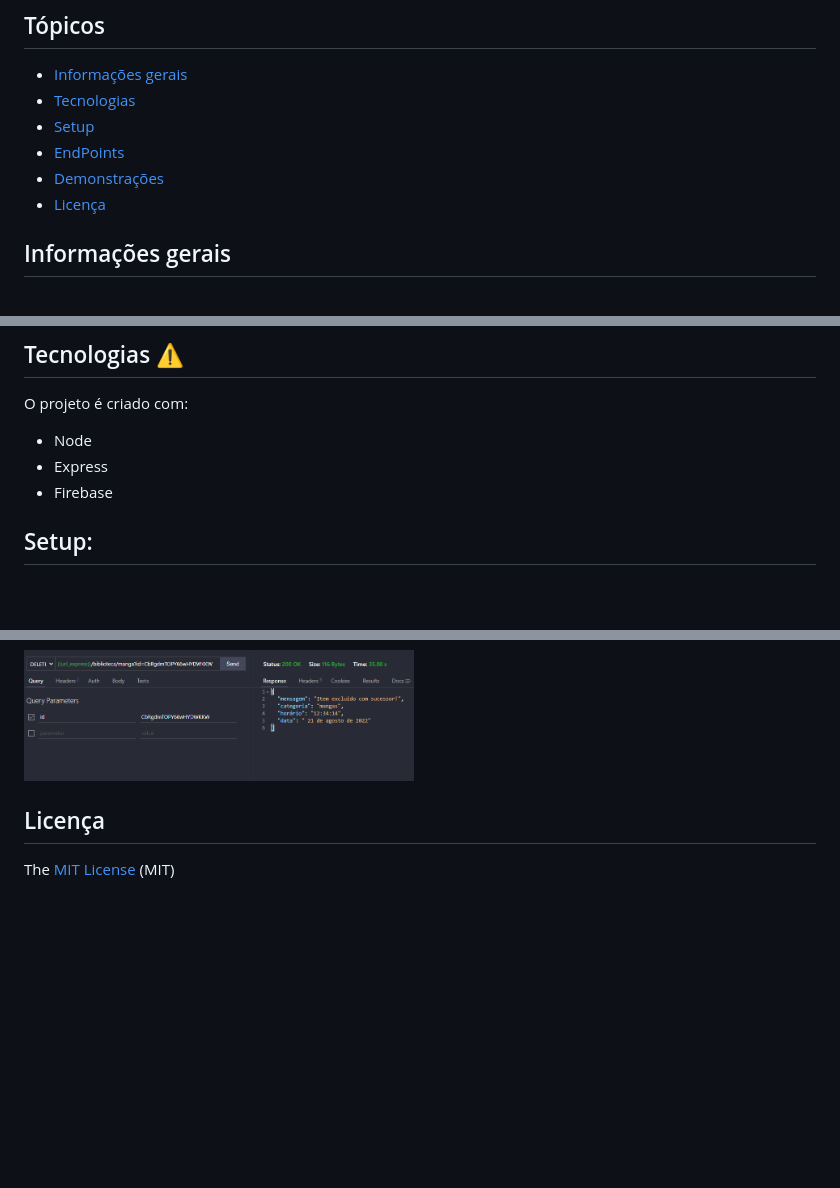
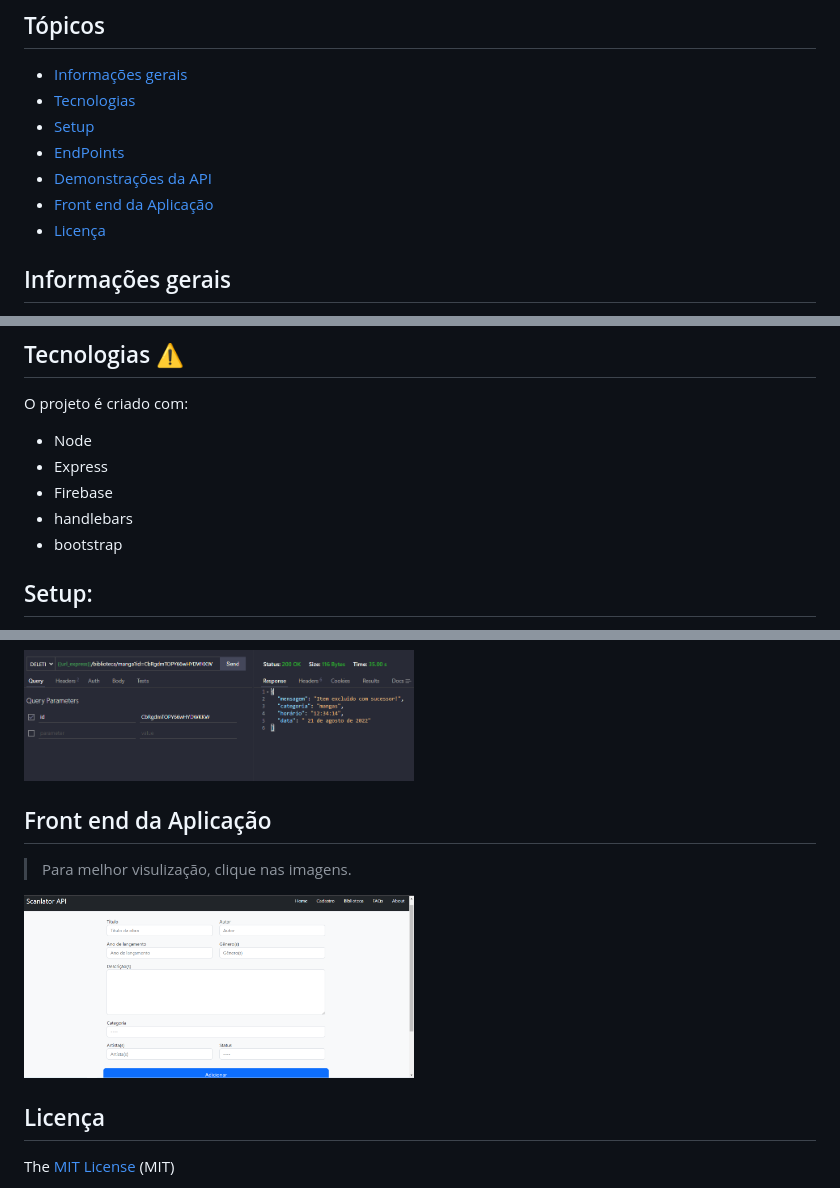
Before and after one commit to Johnson49/scanlator-api, a Markdown page: README.md, 3 parts joined by grey strips. Rendered like a GitHub page; pictures changed too: src/assets/layout_de_cadastro.png (added); blank space fills up the shorter version.

Commit message:
criação do front end.

```diff
--- a/README.md
+++ b/README.md
@@ -13,7 +13,8 @@
 * [Tecnologias](#tecnologias)
 * [Setup](#setup)
 * [EndPoints](#endpoints)
-* [Demonstrações](#demonstrações)
+* [Demonstrações da API](#demonstrações-da-api)
+* [Front end  da Aplicação](#front-end-da-aplicação)
 * [Licença](#licença)
 
 ## Informações gerais
@@ -26,6 +27,8 @@ O projeto é criado com:
 * Node
 * Express
 * Firebase
+* handlebars
+* bootstrap
 
 
 ## Setup:
@@ -72,6 +75,14 @@ $ npm run dev
 <p>
 
 
+## Front end da Aplicação
+> Para melhor visulização, clique nas imagens.
+
+<p>
+ <img width="390" height="220" src="https://github.com/Johnson49/scanlator-api/blob/main/src/assets/layout_de_cadastro.png">
+<p>
+
+
 
 ## Licença
 
```
Also changed, not shown: other parts of README.md (+1 -1 lines), 11 other files.
